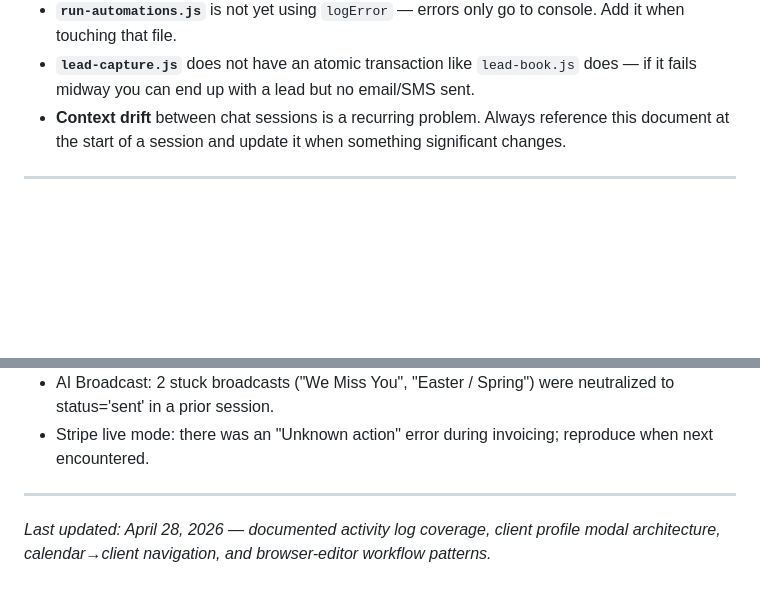
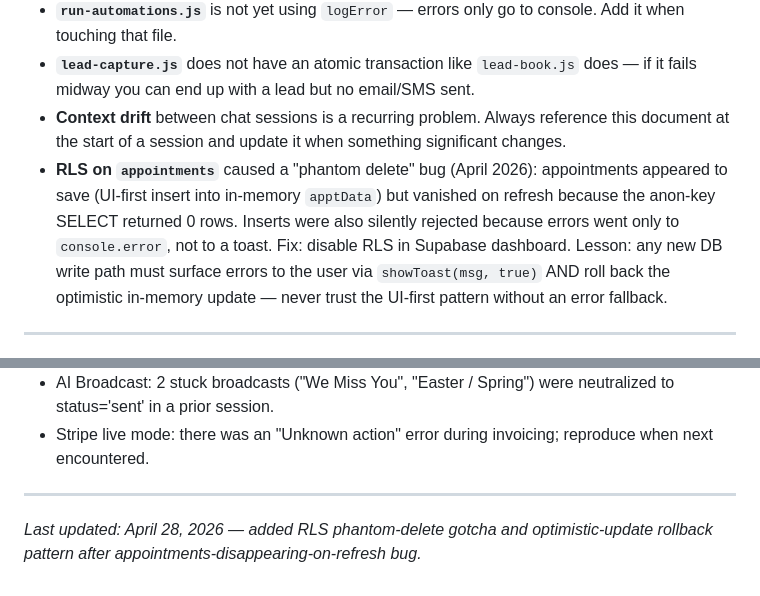
Before and after one commit to danekreisman/hnc-crm, a Markdown page: DEVELOPMENT_GUIDE.md, 2 parts joined by grey strips. Drawn GitHub-style; blank space fills up the shorter version.

Commit message:
Document RLS phantom-delete gotcha in DEVELOPMENT_GUIDE

```diff
--- a/DEVELOPMENT_GUIDE.md
+++ b/DEVELOPMENT_GUIDE.md
@@ -234,6 +234,7 @@ Run through this checklist:
 - **`run-automations.js`** is not yet using `logError` — errors only go to console. Add it when touching that file.
 - **`lead-capture.js`** does not have an atomic transaction like `lead-book.js` does — if it fails midway you can end up with a lead but no email/SMS sent.
 - **Context drift** between chat sessions is a recurring problem. Always reference this document at the start of a session and update it when something significant changes.
+- **RLS on `appointments`** caused a "phantom delete" bug (April 2026): appointments appeared to save (UI-first insert into in-memory `apptData`) but vanished on refresh because the anon-key SELECT returned 0 rows. Inserts were also silently rejected because errors went only to `console.error`, not to a toast. Fix: disable RLS in Supabase dashboard. Lesson: any new DB write path must surface errors to the user via `showToast(msg, true)` AND roll back the optimistic in-memory update — never trust the UI-first pattern without an error fallback.
 
 ---
 - **The 5-layer lead form whitelist trap** (see "Lead Form Data Flow" section above). When a new lead field "isn't saving" or "shows TBD", check all 5 layers: `_buildNLQuote` data shape, `saveNewLead` in-memory cache, `dbSaveLead` insert whitelist, `dbLoadLeads` mapping, `openLead` setter.
@@ -407,4 +408,4 @@ Supabase project's default mailer is rate-limited. Magic links to the VA (Leo) w
 
 ---
 
-*Last updated: April 28, 2026 — documented activity log coverage, client profile modal architecture, calendar→client navigation, and browser-editor workflow patterns.*
+*Last updated: April 28, 2026 — added RLS phantom-delete gotcha and optimistic-update rollback pattern after appointments-disappearing-on-refresh bug.*
```
